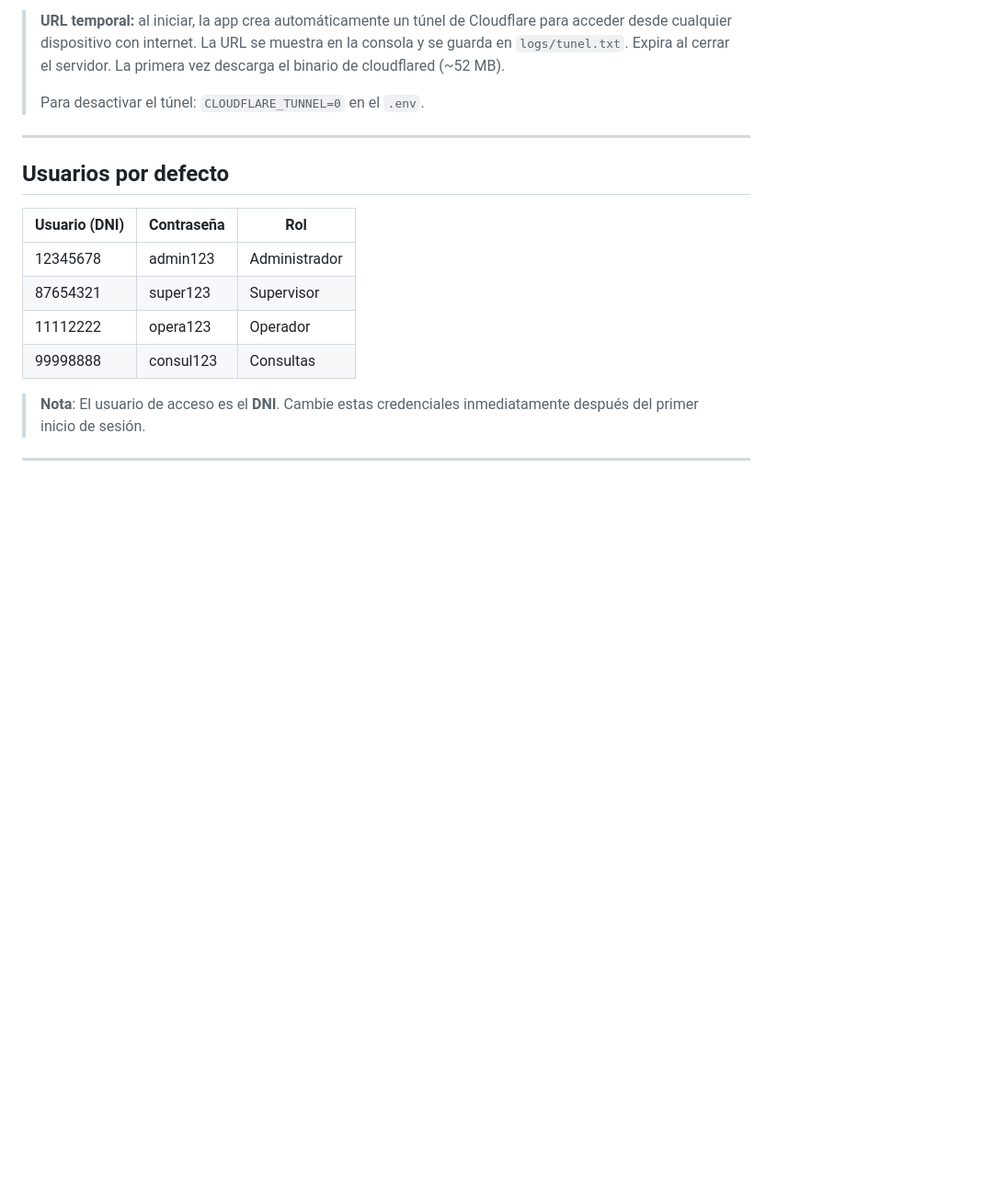
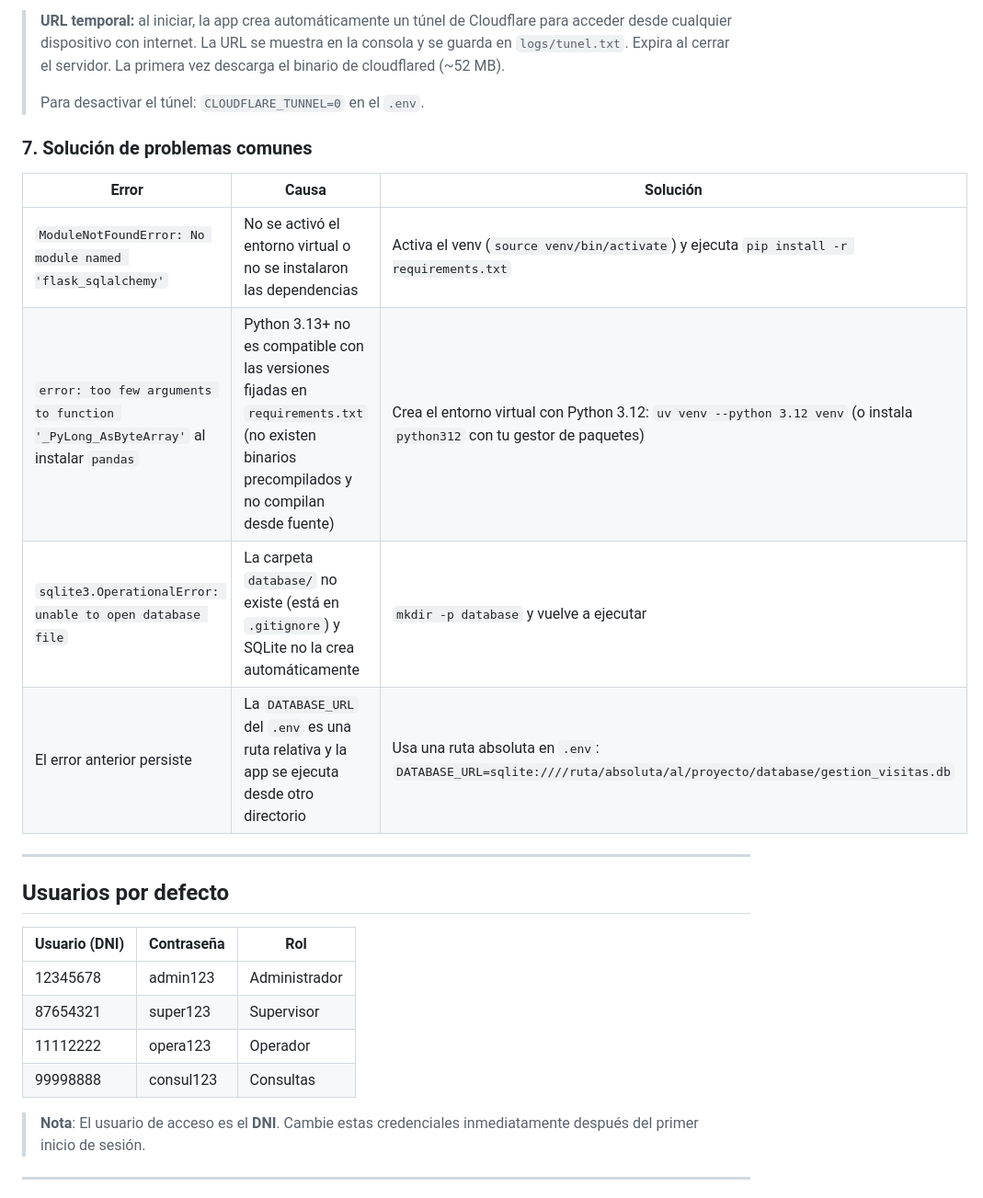
Before and after one commit to azconsultingperu/sgrv, a Markdown page: README.md, the part around one of its changes. Shown at 92% size. Drawn GitHub-style; blank space fills up the shorter version.

```diff
--- a/README.md
+++ b/README.md
@@ -163,6 +180,15 @@ La aplicación se iniciará en:
 > **URL temporal:** al iniciar, la app crea automáticamente un túnel de Cloudflare para acceder desde cualquier dispositivo con internet. La URL se muestra en la consola y se guarda en `logs/tunel.txt`. Expira al cerrar el servidor. La primera vez descarga el binario de cloudflared (~52 MB).
 >
 > Para desactivar el túnel: `CLOUDFLARE_TUNNEL=0` en el `.env`.
+
+### 7. Solución de problemas comunes
+
+| Error | Causa | Solución |
+|---|---|---|
+| `ModuleNotFoundError: No module named 'flask_sqlalchemy'` | No se activó el entorno virtual o no se instalaron las dependencias | Activa el venv (`source venv/bin/activate`) y ejecuta `pip install -r requirements.txt` |
+| `error: too few arguments to function '_PyLong_AsByteArray'` al instalar `pandas` | Python 3.13+ no es compatible con las versiones fijadas en `requirements.txt` (no existen binarios precompilados y no compilan desde fuente) | Crea el entorno virtual con Python 3.12: `uv venv --python 3.12 venv` (o instala `python312` con tu gestor de paquetes) |
+| `sqlite3.OperationalError: unable to open database file` | La carpeta `database/` no existe (está en `.gitignore`) y SQLite no la crea automáticamente | `mkdir -p database` y vuelve a ejecutar |
+| El error anterior persiste | La `DATABASE_URL` del `.env` es una ruta relativa y la app se ejecuta desde otro directorio | Usa una ruta absoluta en `.env`: `DATABASE_URL=sqlite:////ruta/absoluta/al/proyecto/database/gestion_visitas.db` |
 
 ---
 
```
Also changed, not shown: other parts of README.md (+19 -2 lines).
